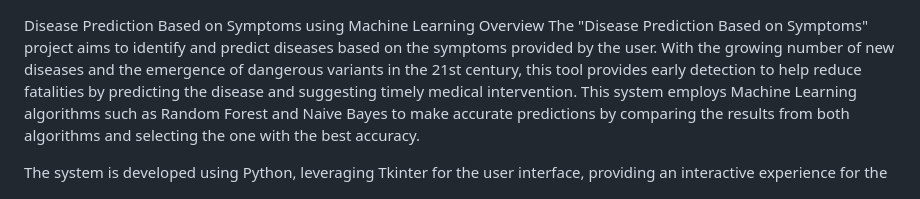
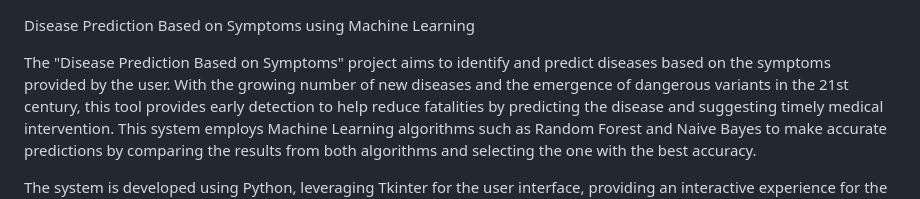
Before and after one commit to Srujanreddyr/Human-Disease-Prediction-based-on-Symptoms, a Markdown page: README.md, the part around the change. Drawn GitHub-style.

```diff
--- a/README.md
+++ b/README.md
@@ -1,5 +1,5 @@
 Disease Prediction Based on Symptoms using Machine Learning
-Overview
+
 The "Disease Prediction Based on Symptoms" project aims to identify and predict diseases based on the symptoms provided by the user. With the growing number of new diseases and the emergence of dangerous variants in the 21st century, this tool provides early detection to help reduce fatalities by predicting the disease and suggesting timely medical intervention. This system employs Machine Learning algorithms such as Random Forest and Naive Bayes to make accurate predictions by comparing the results from both algorithms and selecting the one with the best accuracy.
 
 The system is developed using Python, leveraging Tkinter for the user interface, providing an interactive experience for the user to input their symptoms and get disease predictions.
```
